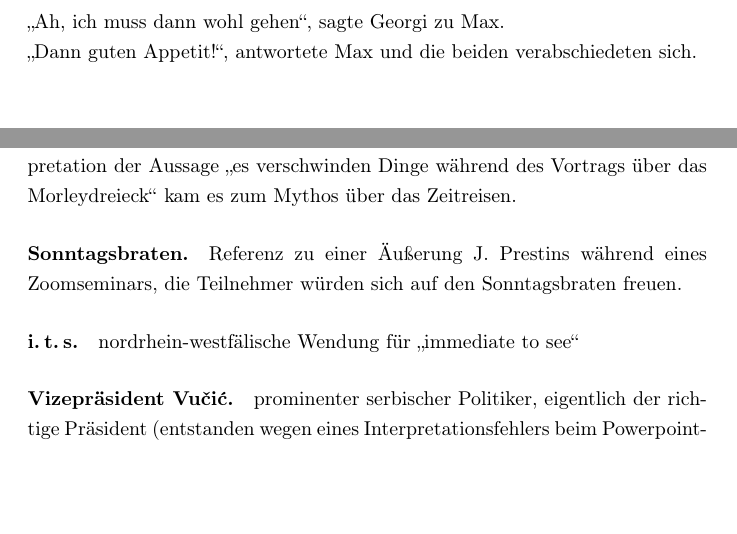
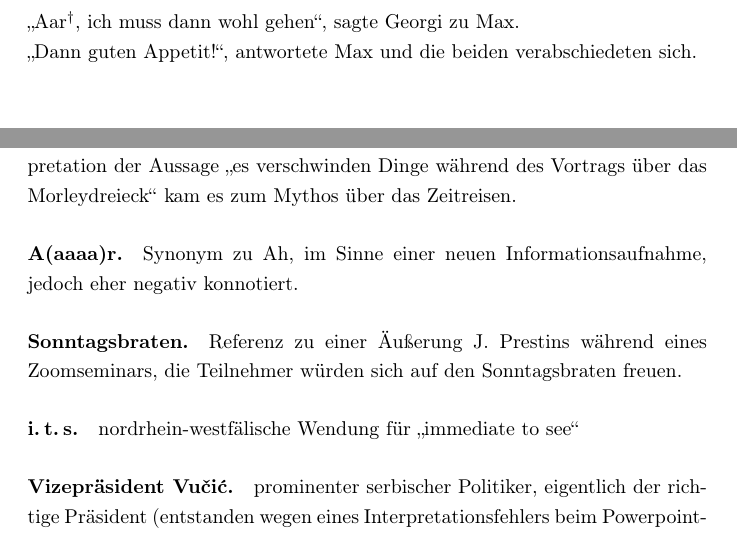
Before and after one commit to GregorSamsa42/AIMO-FF, a LaTeX book (fanfiction.tex): two parts of pages 9 and 47 of 49, joined at a grey line, cut at the place of the change, the shorter picture padded with empty space. Compiled offline with pdfLaTeX.

Commit message:
Dagger u.a.

```diff
--- a/fanfiction.tex
+++ b/fanfiction.tex
@@ -114,7 +114,7 @@ Veran ignorierte sie und bahnte sich den Weg duchs Wohnzimmer zum Klavier um den
 „Marc Hieke?“, fragte Max nach. \\
 „Ja“, bestätigte Georgi. \\
 „Fishy. Gerade der sollte sich doch mal bisschen mehr anstrengen. Seine Platzierung auf der Schätzliste sieht im Moment gar nicht gut aus“, bemerkte Max. Georgi stimmte ihm zu, und nach einigen weiteren Diskussionen über die Schätzliste und die Seminare klopfte es an Georgis Tür und man hörte seine Mutter rufen: „Essen ist fertig!“ \\
-„Ah, ich muss dann wohl gehen“, sagte Georgi zu Max. \\
+„Aar$^{\dagger}$, ich muss dann wohl gehen“, sagte Georgi zu Max. \\
 „Dann guten Appetit!“, antwortete Max und die beiden verabschiedeten sich.
 
 \parasep
@@ -779,6 +779,8 @@ Die Jugendlichen wussten, was zu tun war. Nachdem sie sich zugenickt hatten, gri
 
 \paragraph{Morleydreieck.} Das gleichseitige Dreieck, das durch die drei Winkeldreiteilenden eines anderen Dreiecks aufgeschwungen wird. Durch eine Fehlinterpretation der Aussage „es verschwinden Dinge während des Vortrags  über das Morleydreieck“ kam es zum Mythos über das Zeitreisen.
 
+\paragraph{A(aaaa)r.} Synonym zu Ah, im Sinne einer neuen Informationsaufnahme, jedoch eher negativ konnotiert.
+
 \paragraph{Sonntagsbraten.} Referenz zu einer Äußerung J. Prestins während eines Zoomseminars, die Teilnehmer würden sich auf den Sonntagsbraten freuen.
 
 \paragraph{i.\,t.\,s.} nordrhein-westfälische Wendung für „immediate to see“
```
Also changed, not shown: fanfiction.tex (2 more changed lines).
